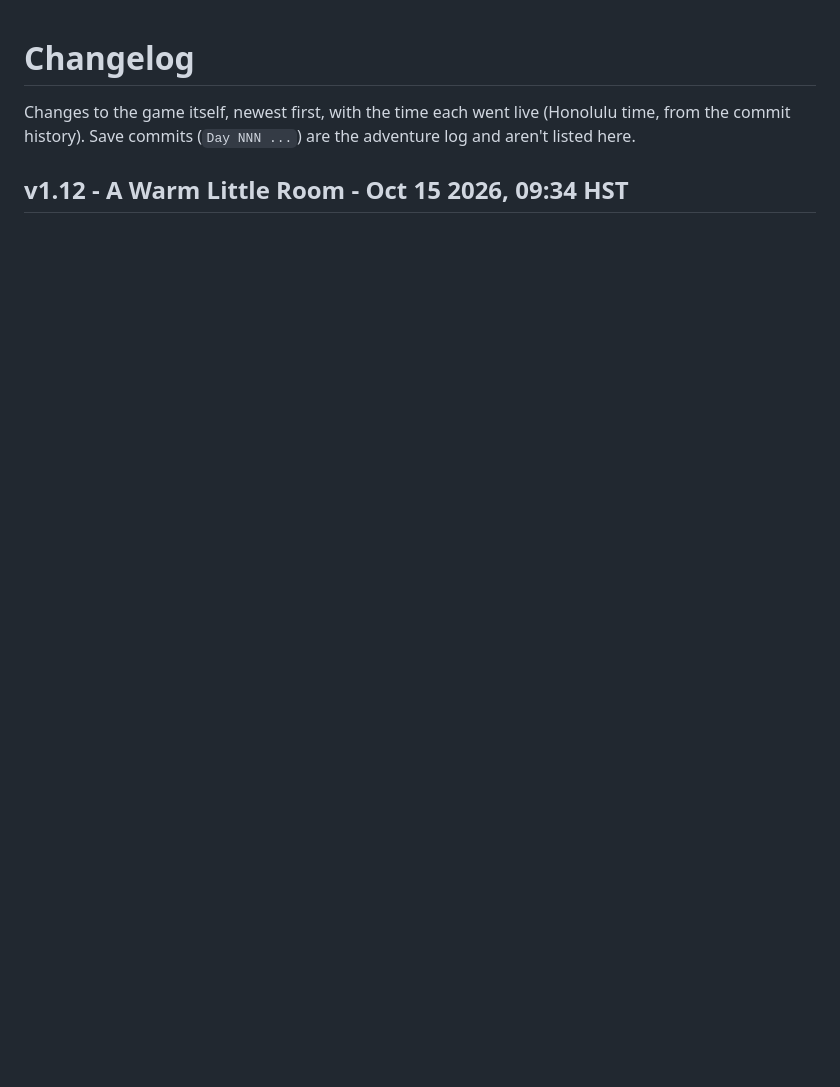
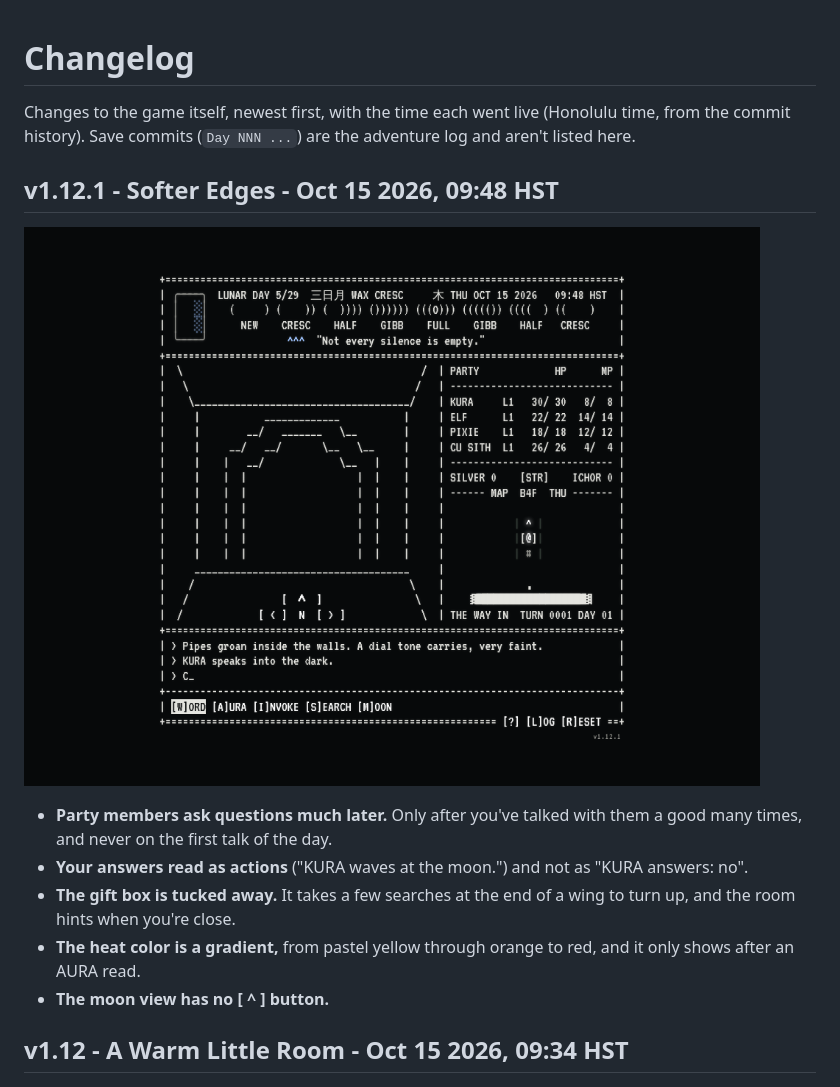
Before and after one commit to okayline/daily-dungeon, a Markdown page: CHANGELOG.md, the part around the change. Drawn GitHub-style; pictures changed too: screenshots/v1.12.1.png (added); blank space fills up the shorter version.

Commit message:
v1.12.1 - Softer Edges
Co-Authored-By: Claude Sonnet 5.5 <noreply@anthropic.com>
Claude-Session: https://claude.ai/code/session_01LUdsAdMxuYd1zzXxVrHFk6

```diff
--- a/CHANGELOG.md
+++ b/CHANGELOG.md
@@ -1,6 +1,16 @@
 # Changelog
 
 Changes to the game itself, newest first, with the time each went live (Honolulu time, from the commit history). Save commits (`Day NNN ...`) are the adventure log and aren't listed here.
+
+## v1.12.1 - Softer Edges - Oct 15 2026, 09:48 HST
+
+![v1.12.1](screenshots/v1.12.1.png)
+
+- **Party members ask questions much later.** Only after you've talked with them a good many times, and never on the first talk of the day.
+- **Your answers read as actions** ("KURA waves at the moon.") and not as "KURA answers: no".
+- **The gift box is tucked away.** It takes a few searches at the end of a wing to turn up, and the room hints when you're close.
+- **The heat color is a gradient,** from pastel yellow through orange to red, and it only shows after an AURA read.
+- **The moon view has no [ ^ ] button.**
 
 ## v1.12 - A Warm Little Room - Oct 15 2026, 09:34 HST
 
```
Also changed, not shown: README.md (+1 -1 lines), 3 other files.
